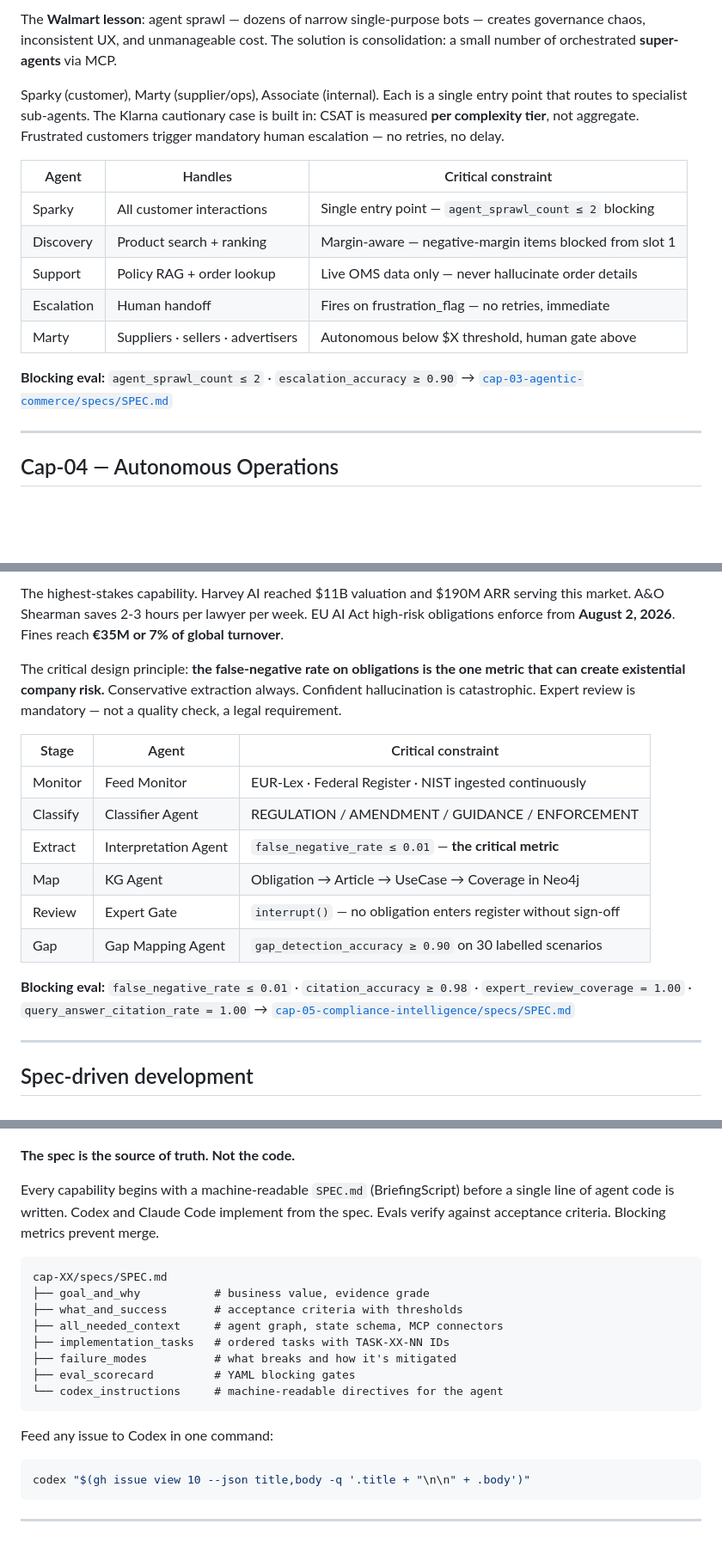
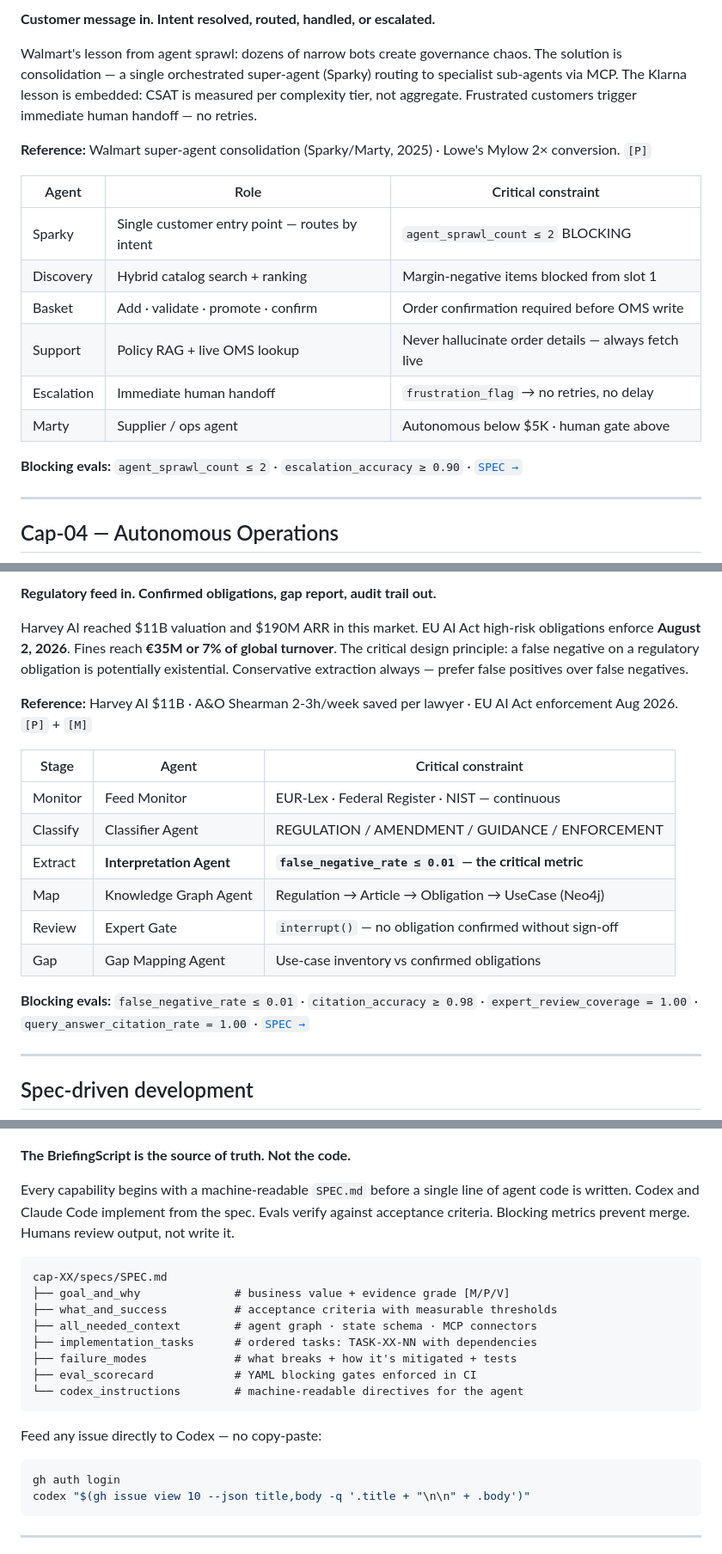
Before and after one commit to rrodenas3/ai-native-capabilities, a Markdown page: README.md, 3 parts joined by grey strips. Shown at 86% size. Rendered like a GitHub page; blank space fills up the shorter version.

````diff
--- a/README.md
+++ b/README.md
@@ -108,18 +100,20 @@ SASE (Structured Agentic Software Engineering) provides the discipline: humans a
 
-The **Walmart lesson**: agent sprawl — dozens of narrow single-purpose bots — creates governance chaos, inconsistent UX, and unmanageable cost. The solution is consolidation: a small number of orchestrated **super-agents** via MCP.
+**Customer message in. Intent resolved, routed, handled, or escalated.**
 
-Sparky (customer), Marty (supplier/ops), Associate (internal). Each is a single entry point that routes to specialist sub-agents. The Klarna cautionary case is built in: CSAT is measured **per complexity tier**, not aggregate. Frustrated customers trigger mandatory human escalation — no retries, no delay.
+Walmart's lesson from agent sprawl: dozens of narrow bots create governance chaos. The solution is consolidation — a single orchestrated super-agent (Sparky) routing to specialist sub-agents via MCP. The Klarna lesson is embedded: CSAT is measured per complexity tier, not aggregate. Frustrated customers trigger immediate human handoff — no retries.
 
-| Agent | Handles | Critical constraint |
+**Reference:** Walmart super-agent consolidation (Sparky/Marty, 2025) · Lowe's Mylow 2× conversion. `[P]`
+
+| Agent | Role | Critical constraint |
 |---|---|---|
-| Sparky | All customer interactions | Single entry point — `agent_sprawl_count ≤ 2` blocking |
-| Discovery | Product search + ranking | Margin-aware — negative-margin items blocked from slot 1 |
-| Support | Policy RAG + order lookup | Live OMS data only — never hallucinate order details |
-| Escalation | Human handoff | Fires on frustration_flag — no retries, immediate |
-| Marty | Suppliers · sellers · advertisers | Autonomous below $X threshold, human gate above |
+| Sparky | Single customer entry point — routes by intent | `agent_sprawl_count ≤ 2` BLOCKING |
+| Discovery | Hybrid catalog search + ranking | Margin-negative items blocked from slot 1 |
+| Basket | Add · validate · promote · confirm | Order confirmation required before OMS write |
+| Support | Policy RAG + live OMS lookup | Never hallucinate order details — always fetch live |
+| Escalation | Immediate human handoff | `frustration_flag` → no retries, no delay |
+| Marty | Supplier / ops agent | Autonomous below $5K · human gate above |
 
-**Blocking eval:** `agent_sprawl_count ≤ 2` · `escalation_accuracy ≥ 0.90`
-→ [`cap-03-agentic-commerce/specs/SPEC.md`](./cap-03-agentic-commerce/specs/SPEC.md)
+**Blocking evals:** `agent_sprawl_count ≤ 2` · `escalation_accuracy ≥ 0.90` · [`SPEC →`](./cap-03-agentic-commerce/specs/SPEC.md)
 
 ---
 
@@ -158,19 +139,20 @@ Demand forecast → Inventory risk → EOQ optimisation → PO draft
 
-The highest-stakes capability. Harvey AI reached $11B valuation and $190M ARR serving this market. A&O Shearman saves 2-3 hours per lawyer per week. EU AI Act high-risk obligations enforce from **August 2, 2026**. Fines reach **€35M or 7% of global turnover**.
+**Regulatory feed in. Confirmed obligations, gap report, audit trail out.**
 
-The critical design principle: **the false-negative rate on obligations is the one metric that can create existential company risk.** Conservative extraction always. Confident hallucination is catastrophic. Expert review is mandatory — not a quality check, a legal requirement.
+Harvey AI reached $11B valuation and $190M ARR in this market. EU AI Act high-risk obligations enforce **August 2, 2026**. Fines reach **€35M or 7% of global turnover**. The critical design principle: a false negative on a regulatory obligation is potentially existential. Conservative extraction always — prefer false positives over false negatives.
+
+**Reference:** Harvey AI $11B · A&O Shearman 2-3h/week saved per lawyer · EU AI Act enforcement Aug 2026. `[P]` + `[M]`
 
 | Stage | Agent | Critical constraint |
 |---|---|---|
-| Monitor | Feed Monitor | EUR-Lex · Federal Register · NIST ingested continuously |
+| Monitor | Feed Monitor | EUR-Lex · Federal Register · NIST — continuous |
 | Classify | Classifier Agent | REGULATION / AMENDMENT / GUIDANCE / ENFORCEMENT |
-| Extract | Interpretation Agent | `false_negative_rate ≤ 0.01` — **the critical metric** |
-| Map | KG Agent | Obligation → Article → UseCase → Coverage in Neo4j |
-| Review | Expert Gate | `interrupt()` — no obligation enters register without sign-off |
-| Gap | Gap Mapping Agent | `gap_detection_accuracy ≥ 0.90` on 30 labelled scenarios |
+| Extract | **Interpretation Agent** | **`false_negative_rate ≤ 0.01` — the critical metric** |
+| Map | Knowledge Graph Agent | Regulation → Article → Obligation → UseCase (Neo4j) |
+| Review | Expert Gate | `interrupt()` — no obligation confirmed without sign-off |
+| Gap | Gap Mapping Agent | Use-case inventory vs confirmed obligations |
 
-**Blocking eval:** `false_negative_rate ≤ 0.01` · `citation_accuracy ≥ 0.98` · `expert_review_coverage = 1.00` · `query_answer_citation_rate = 1.00`
-→ [`cap-05-compliance-intelligence/specs/SPEC.md`](./cap-05-compliance-intelligence/specs/SPEC.md)
+**Blocking evals:** `false_negative_rate ≤ 0.01` · `citation_accuracy ≥ 0.98` · `expert_review_coverage = 1.00` · `query_answer_citation_rate = 1.00` · [`SPEC →`](./cap-05-compliance-intelligence/specs/SPEC.md)
 
 ---
 
@@ -178,23 +160,24 @@ The critical design principle: **the false-negative rate on obligations is the o
 
 ![Spec-driven development loop](docs/assets/sdd-loop.png)
 
-**The spec is the source of truth. Not the code.**
+**The BriefingScript is the source of truth. Not the code.**
 
-Every capability begins with a machine-readable `SPEC.md` (BriefingScript) before a single line of agent code is written. Codex and Claude Code implement from the spec. Evals verify against acceptance criteria. Blocking metrics prevent merge.
+Every capability begins with a machine-readable `SPEC.md` before a single line of agent code is written. Codex and Claude Code implement from the spec. Evals verify against acceptance criteria. Blocking metrics prevent merge. Humans review output, not write it.
 
 ```
 cap-XX/specs/SPEC.md
-├── goal_and_why           # business value, evidence grade
-├── what_and_success       # acceptance criteria with thresholds
-├── all_needed_context     # agent graph, state schema, MCP connectors
-├── implementation_tasks   # ordered tasks with TASK-XX-NN IDs
-├── failure_modes          # what breaks and how it's mitigated
-├── eval_scorecard         # YAML blocking gates
-└── codex_instructions     # machine-readable directives for the agent
+├── goal_and_why              # business value + evidence grade [M/P/V]
+├── what_and_success          # acceptance criteria with measurable thresholds
+├── all_needed_context        # agent graph · state schema · MCP connectors
+├── implementation_tasks      # ordered tasks: TASK-XX-NN with dependencies
+├── failure_modes             # what breaks + how it's mitigated + tests
+├── eval_scorecard            # YAML blocking gates enforced in CI
+└── codex_instructions        # machine-readable directives for the agent
 ```
 
-Feed any issue to Codex in one command:
+Feed any issue directly to Codex — no copy-paste:
 ```bash
+gh auth login
 codex "$(gh issue view 10 --json title,body -q '.title + "\n\n" + .body')"
 ```
 
````
Also changed, not shown: other parts of README.md (+119 -114 lines), docs/assets/cap02-sase-graph.png (added), docs/assets/cap03-sparky-graph.png (added), docs/assets/cap04-supply-chain-graph.png (added), docs/assets/cap05-compliance-graph.png (added).
